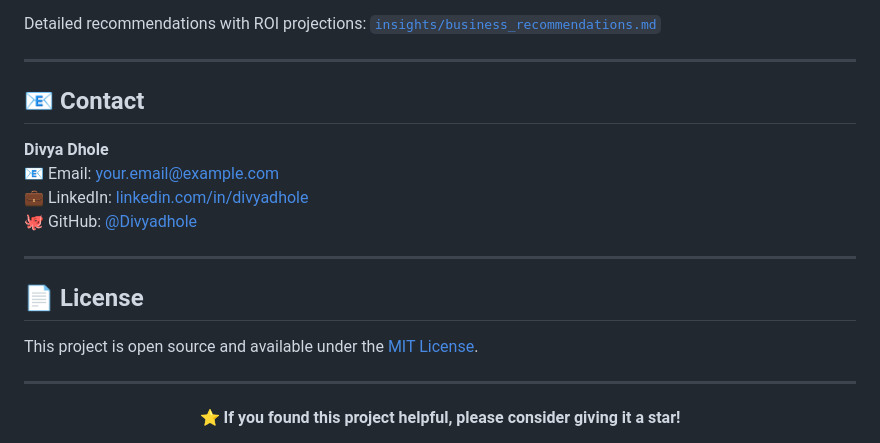
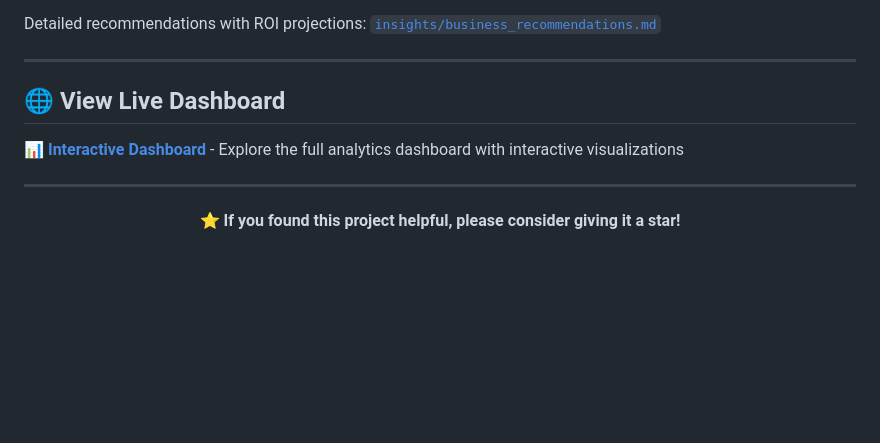
Before and after one commit to Divyadhole/ecommerce-sales-analytics, a Markdown page: README.md, the part around the change. Drawn GitHub-style; blank space fills up the shorter version.

Commit message:
docs: Remove contact/license sections and add live dashboard link
- Removed Contact section (personal info)
- Removed License section
- Added prominent link to GitHub Pages dashboard
- Cleaner, more focused README for portfolio presentation

```diff
--- a/README.md
+++ b/README.md
@@ -208,18 +208,9 @@ Detailed recommendations with ROI projections: [`insights/business_recommendatio
 
 ---
 
-## 📧 Contact
+## 🌐 View Live Dashboard
 
-**Divya Dhole**
-📧 Email: [your.email@example.com](mailto:your.email@example.com)
-💼 LinkedIn: [linkedin.com/in/divyadhole](https://linkedin.com/in/divyadhole)
-🐙 GitHub: [@Divyadhole](https://github.com/Divyadhole)
-
----
-
-## 📄 License
-
-This project is open source and available under the [MIT License](LICENSE).
+**[📊 Interactive Dashboard](https://divyadhole.github.io/ecommerce-sales-analytics/dashboard/index.html)** - Explore the full analytics dashboard with interactive visualizations
 
 ---
 
```
